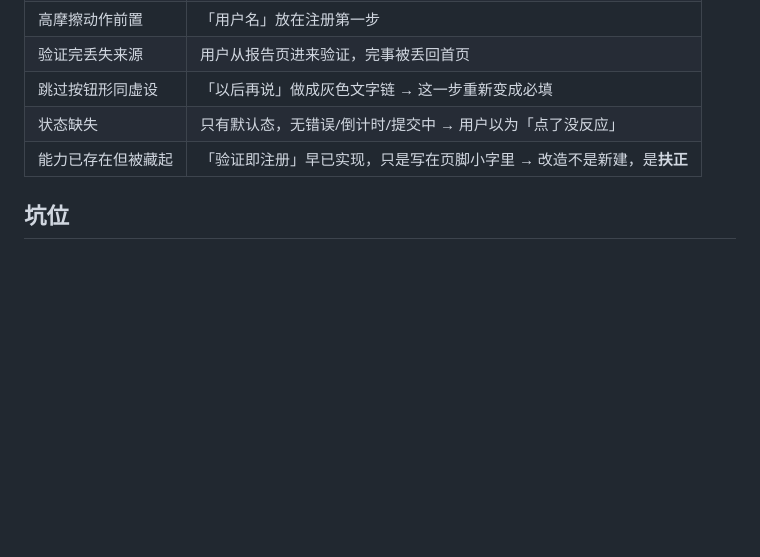
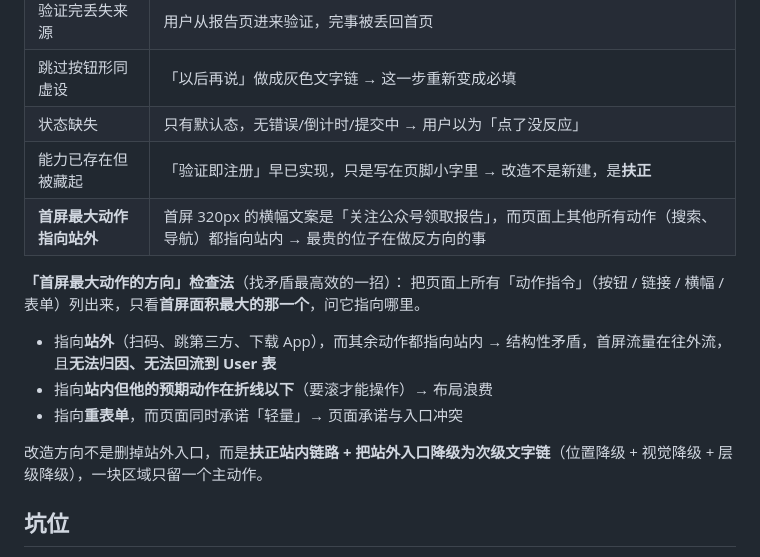
Before and after one commit to sunday7moon-hub/overseas-knowledge, a Markdown page: skills/ui-revamp-prototype/SKILL.md, the part around one of its changes. GitHub-like rendering; blank space fills up the shorter version.

```diff
--- a/skills/ui-revamp-prototype/SKILL.md
+++ b/skills/ui-revamp-prototype/SKILL.md
@@ -164,6 +187,15 @@ HTML 给设计师看，MD 给研发排期。MD 必含：
 | 跳过按钮形同虚设 | 「以后再说」做成灰色文字链 → 这一步重新变成必填 |
 | 状态缺失 | 只有默认态，无错误/倒计时/提交中 → 用户以为「点了没反应」 |
 | 能力已存在但被藏起 | 「验证即注册」早已实现，只是写在页脚小字里 → 改造不是新建，是**扶正** |
+| **首屏最大动作指向站外** | 首屏 320px 的横幅文案是「关注公众号领取报告」，而页面上其他所有动作（搜索、导航）都指向站内 → 最贵的位子在做反方向的事 |
+
+**「首屏最大动作的方向」检查法**（找矛盾最高效的一招）：
+把页面上所有「动作指令」（按钮 / 链接 / 横幅 / 表单）列出来，只看**首屏面积最大的那一个**，问它指向哪里。
+- 指向**站外**（扫码、跳第三方、下载 App），而其余动作都指向站内 → 结构性矛盾，首屏流量在往外流，且**无法归因、无法回流到 User 表**
+- 指向**站内但他的预期动作在折线以下**（要滚才能操作）→ 布局浪费
+- 指向**重表单**，而页面同时承诺「轻量」→ 页面承诺与入口冲突
+
+改造方向不是删掉站外入口，而是**扶正站内链路 + 把站外入口降级为次级文字链**（位置降级 + 视觉降级 + 层级降级），一块区域只留一个主动作。
 
 ## 坑位
 
```
Also changed, not shown: other parts of skills/ui-revamp-prototype/SKILL.md (+32 -1 lines).
